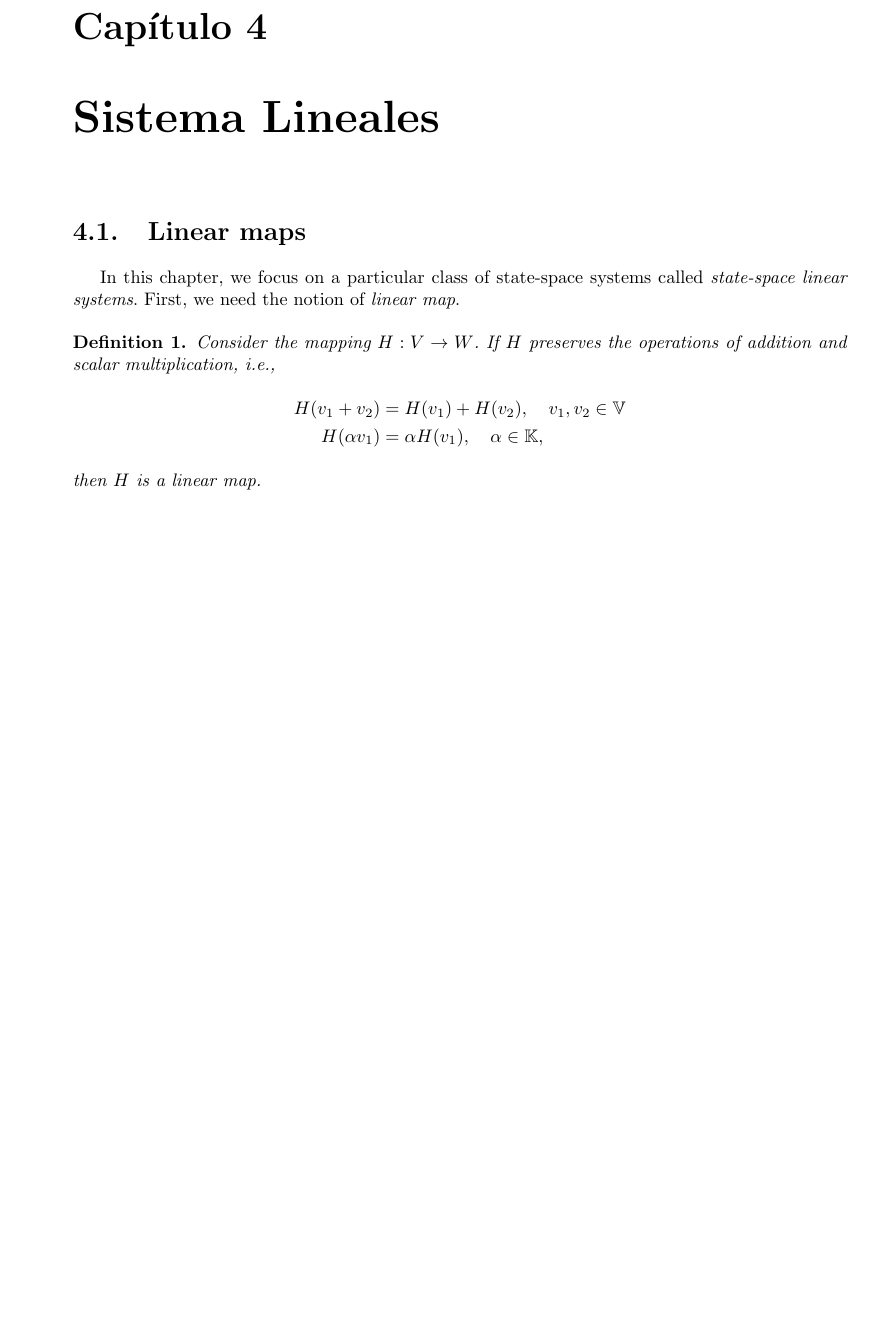
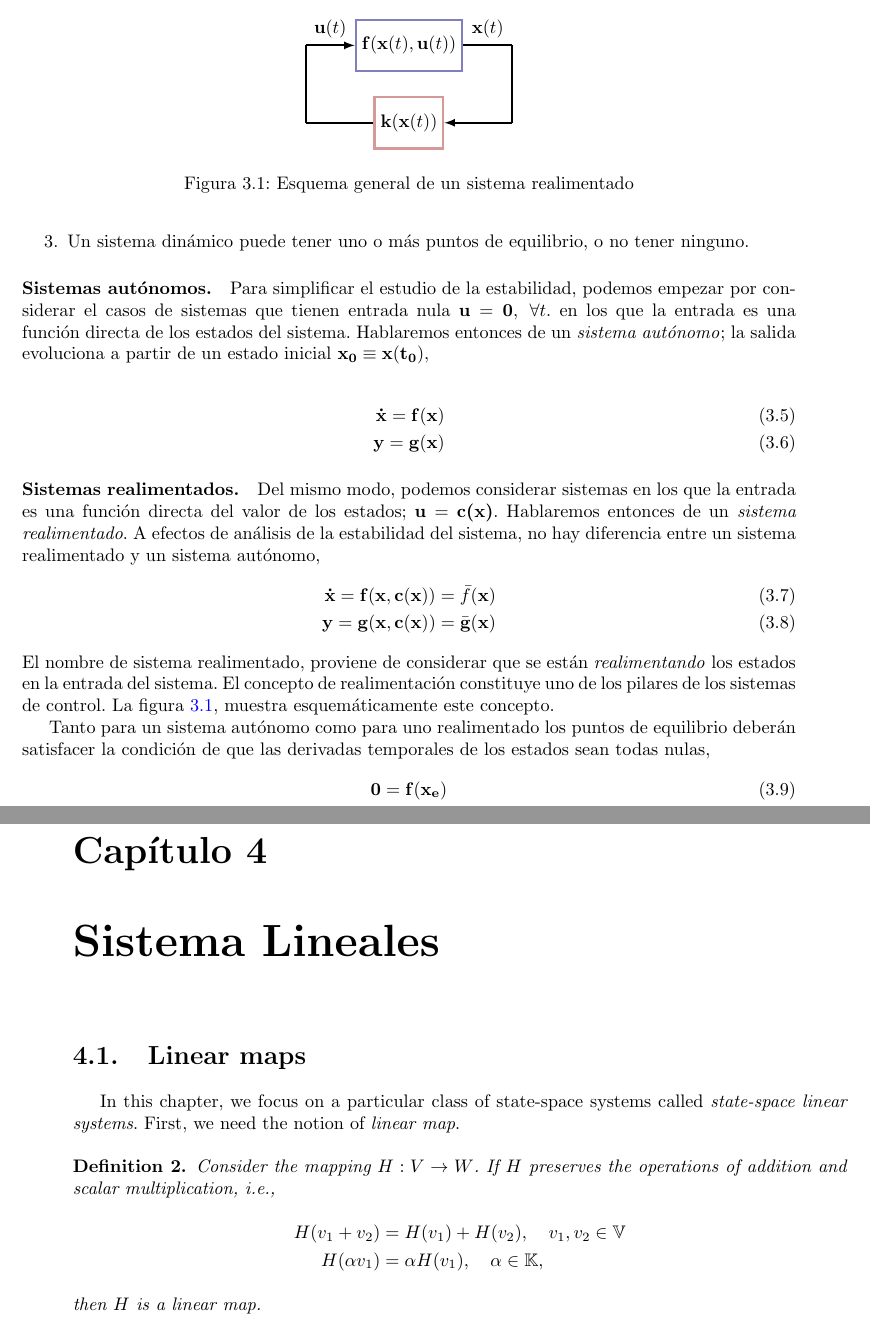
Before and after one commit to UCM-237/Realimentados, a LaTeX book (realimentados.tex, which reads estabilidad.tex): part of page 19 of 30 before the commit and two parts of pages 18 and 19 of 30 after it, the two joined at a grey line, cut at the place of the change, the shorter picture padded with empty space. Compiled offline with pdfLaTeX.

Commit message:
Stability.tex, new stuff added

```diff
--- a/estabilidad.tex
+++ b/estabilidad.tex
@@ -1,0 +24,40 @@
+\item Un sistema dinámico puede tener uno o más puntos de equilibrio, o no tener ninguno.
+\end{enumerate}
+
+\paragraph{Sistemas autónomos.} Para simplificar el estudio de la estabilidad, podemos empezar por considerar el casos de sistemas que tienen entrada nula $\mathbf{u} = \mathbf{0}, \ \forall t$. en los que la entrada es una función directa de los estados del sistema. Hablaremos entonces de un \emph{sistema autónomo}; la salida evoluciona a partir de un estado inicial $\mathbf{x_0}\equiv \mathbf{x(t_0)}$,
+
+\begin{align}
+\mathbf{\dot{x}} = \mathbf{f}(\mathbf{x})\\
+\mathbf{y} = \mathbf{g}(\mathbf{x})
+\end{align}
+
+\paragraph{Sistemas realimentados.} Del mismo modo, podemos considerar sistemas en los que la entrada es una función directa del valor de los estados; $\textbf{u}= \textbf{c(x)}$. Hablaremos entonces de un \emph{sistema realimentado}. A efectos de análisis de la estabilidad del sistema, no hay diferencia entre un sistema realimentado y un sistema autónomo,
+\begin{align}
+\mathbf{\dot{x}} = \mathbf{f}(\mathbf{x},\mathbf{c(x)}) = \bar{f}(\mathbf{x})\\
+\mathbf{y} = \mathbf{g}(\mathbf{x},\mathbf{c(x)}) = \bar{\mathbf{g}}(\mathbf{x})
+\end{align}
+El nombre de sistema realimentado, proviene de considerar que se están \emph{realimentando} los estados en la entrada del sistema. El concepto de realimentación constituye uno de los pilares de los sistemas de control. La figura \ref{fig:rea}, muestra esquemáticamente este concepto.
+
+\begin{figure}
+\centering
+\begin{tikzpicture}
+\draw(0,0) node(p)[rectangle, minimum height=10mm, minimum width=10mm,align=center, very thick, draw = blue!50!black!50]{$\mathbf{f}(\mathbf{x}(t),\mathbf{u}(t))$}
+
+(0,-1.5) node(c)[rectangle, minimum height=10mm, minimum width=10mm,align=center ,very thick,draw = red!60!black!40]{$\mathbf{k}(\mathbf{x}(t))$};
+
+\draw[line width = 1pt](p)--(2,0)node[midway,above]{$\mathbf{x}(t)$};
+\draw[line width = 1pt](2,0)--(2,-1.5);
+\draw[line width = 1pt, -latex](2,-1.5)--(c);
+\draw[line width = 1pt](c)--(-2,-1.5);
+\draw[line width = 1pt](-2,-1.5)--(-2,0);
+\draw[line width = 1pt, -latex](-2,0)--(p)node[midway,above]{$\mathbf{u}(t)$};
+
+\end{tikzpicture}
+
+\caption{Esquema general de un sistema realimentado}\label{fig:rea}
+\end{figure}
+
+Tanto para un sistema autónomo como para uno realimentado los puntos de equilibrio deberán satisfacer la condición de que las derivadas temporales de los estados sean todas nulas,
+\begin{equation}
+\mathbf{0} = \mathbf{f(x_e})
+\end{equation}
```
Also changed, not shown: pdf/realimentados.pdf, estabilidad.tex (22 more changed lines), 1 other file.
